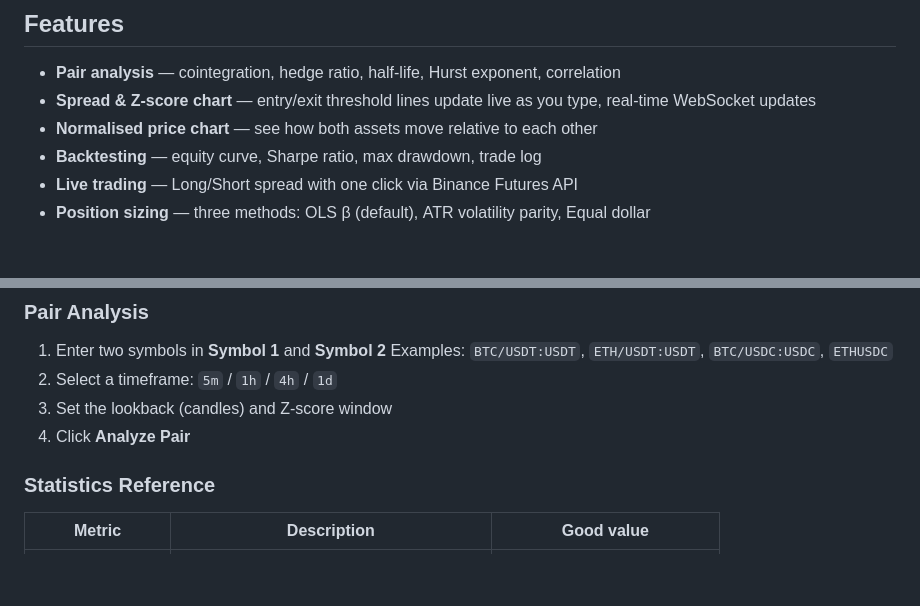
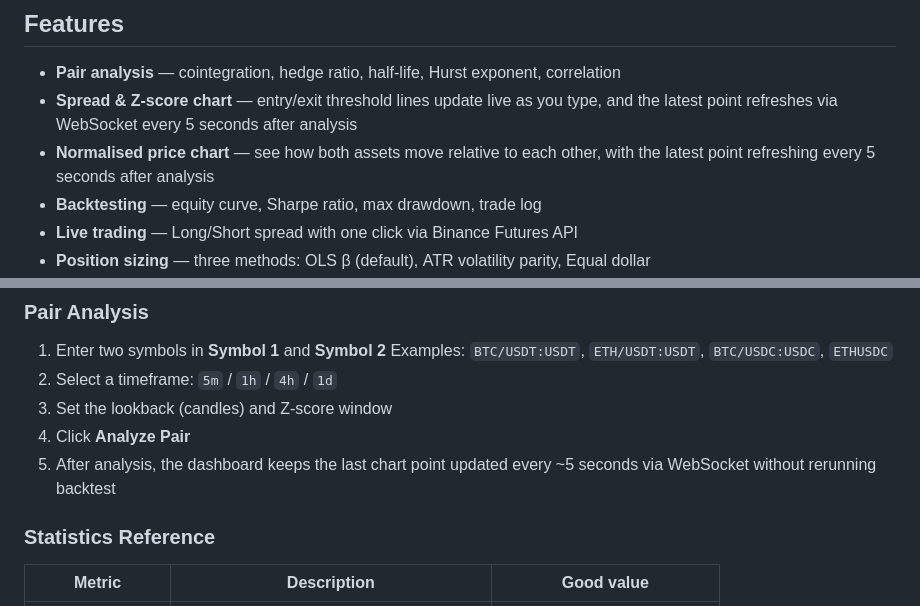
Before and after one commit to shvydak/pair_trading, a Markdown page: README.md, 2 parts joined by grey strips. Rendered like a GitHub page; blank space fills up the shorter version.

```diff
--- a/README.md
+++ b/README.md
@@ -9,8 +9,8 @@ Monitors the spread between two correlated assets in real time, runs backtests,
 ## Features
 
 - **Pair analysis** — cointegration, hedge ratio, half-life, Hurst exponent, correlation
-- **Spread & Z-score chart** — entry/exit threshold lines update live as you type, real-time WebSocket updates
-- **Normalised price chart** — see how both assets move relative to each other
+- **Spread & Z-score chart** — entry/exit threshold lines update live as you type, and the latest point refreshes via WebSocket every 5 seconds after analysis
+- **Normalised price chart** — see how both assets move relative to each other, with the latest point refreshing every 5 seconds after analysis
 - **Backtesting** — equity curve, Sharpe ratio, max drawdown, trade log
 - **Live trading** — Long/Short spread with one click via Binance Futures API
 - **Position sizing** — three methods: OLS β (default), ATR volatility parity, Equal dollar
@@ -80,6 +80,7 @@ open frontend/index.html
 2. Select a timeframe: `5m` / `1h` / `4h` / `1d`
 3. Set the lookback (candles) and Z-score window
 4. Click **Analyze Pair**
+5. After analysis, the dashboard keeps the last chart point updated every ~5 seconds via WebSocket without rerunning backtest
 
 ### Statistics Reference
 
```
Also changed, not shown: CLAUDE.md (+4 -2 lines).
